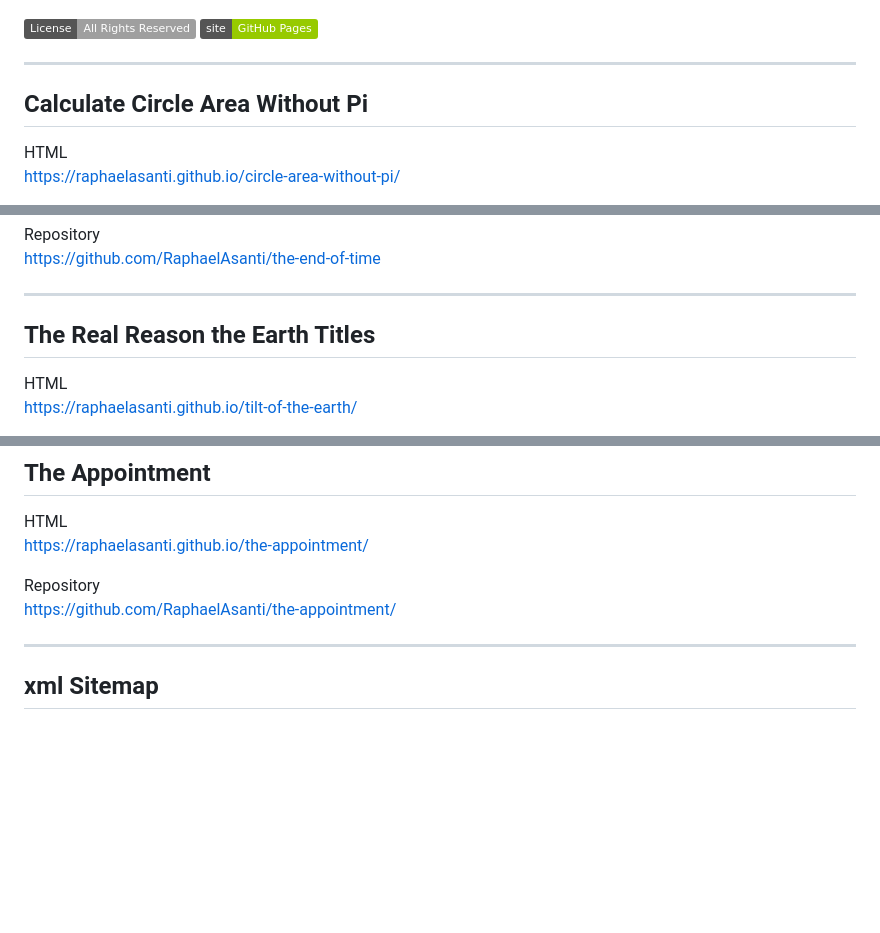
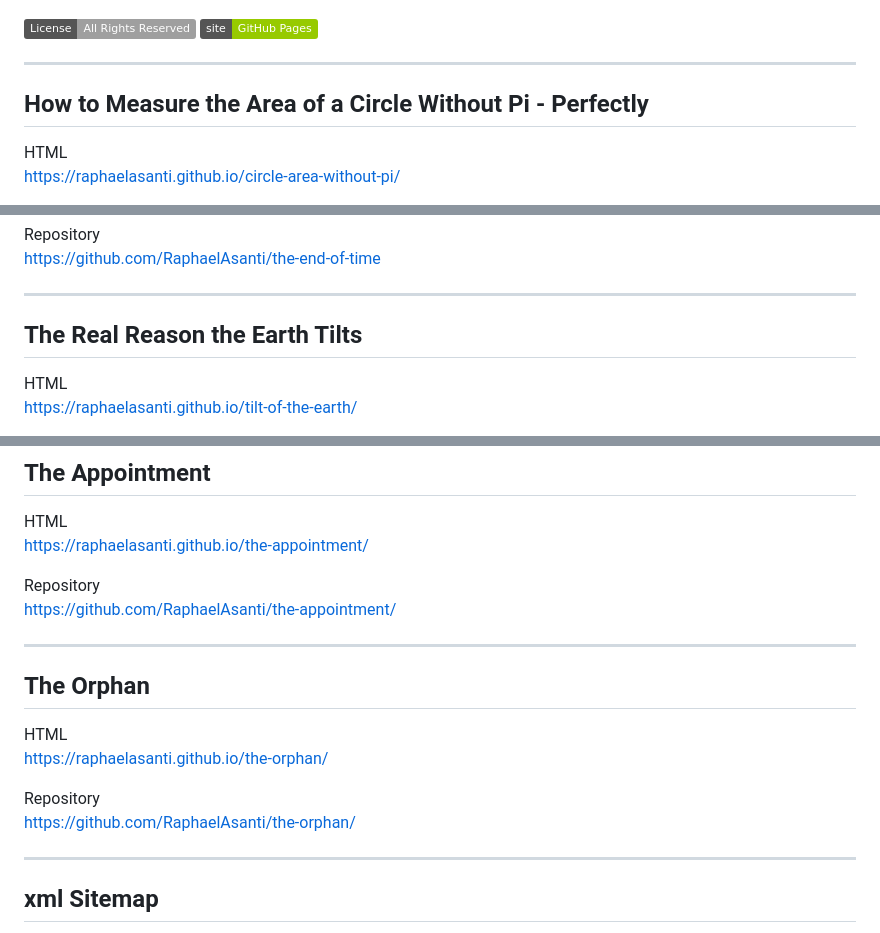
Before and after one commit to RaphaelAsanti/raphaelasanti.github.io, a Markdown page: README.md, 3 parts joined by grey strips. Drawn GitHub-style; badges without logos; blank space fills up the shorter version.

Commit message:
Revise section titles and add 'The Orphan' details
Updated section titles for clarity and added new content about 'The Orphan'.

```diff
--- a/README.md
+++ b/README.md
@@ -9,7 +9,8 @@ This page provides direct access to each HTML version, PDF, and repository.
 
 ---
 
-## Calculate Circle Area Without Pi
+## How to Measure the Area of a Circle Without Pi - Perfectly
+
 HTML
 https://raphaelasanti.github.io/circle-area-without-pi/
 
@@ -117,7 +118,7 @@ https://github.com/RaphaelAsanti/the-end-of-time
 
 ---
 
-## The Real Reason the Earth Titles
+## The Real Reason the Earth Tilts
 HTML
 https://raphaelasanti.github.io/tilt-of-the-earth/
 
@@ -197,6 +198,15 @@ Repository
 https://github.com/RaphaelAsanti/the-appointment/
 
 ---
+
+## The Orphan
+HTML
+https://raphaelasanti.github.io/the-orphan/
+
+Repository
+https://github.com/RaphaelAsanti/the-orphan/
+
+---
 ## xml Sitemap
 HTML
 https://raphaelasanti.github.io/sitemap.xml
```
